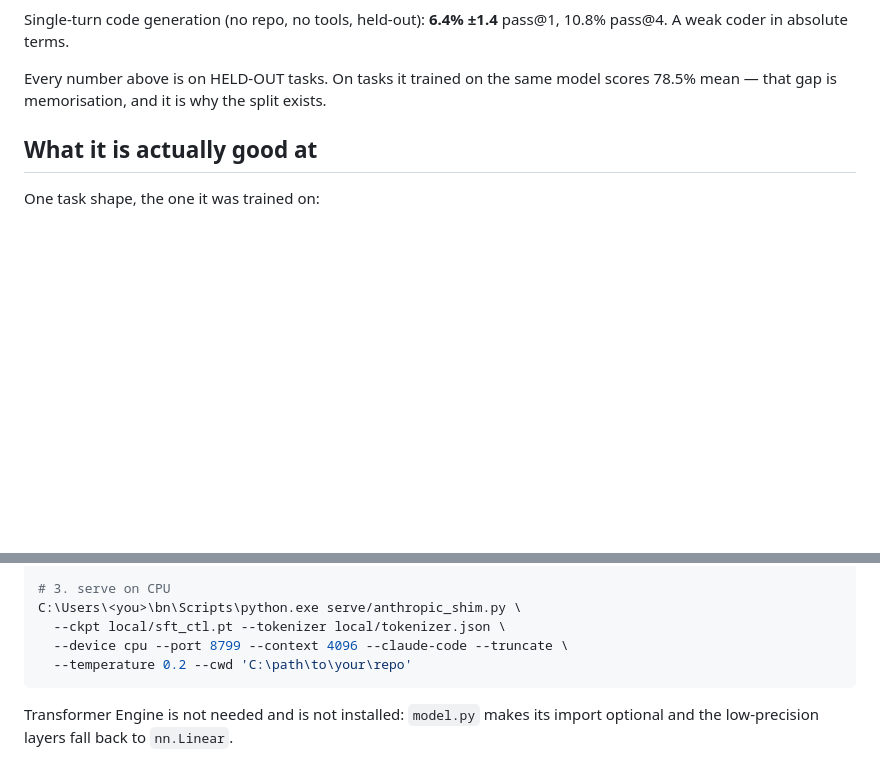
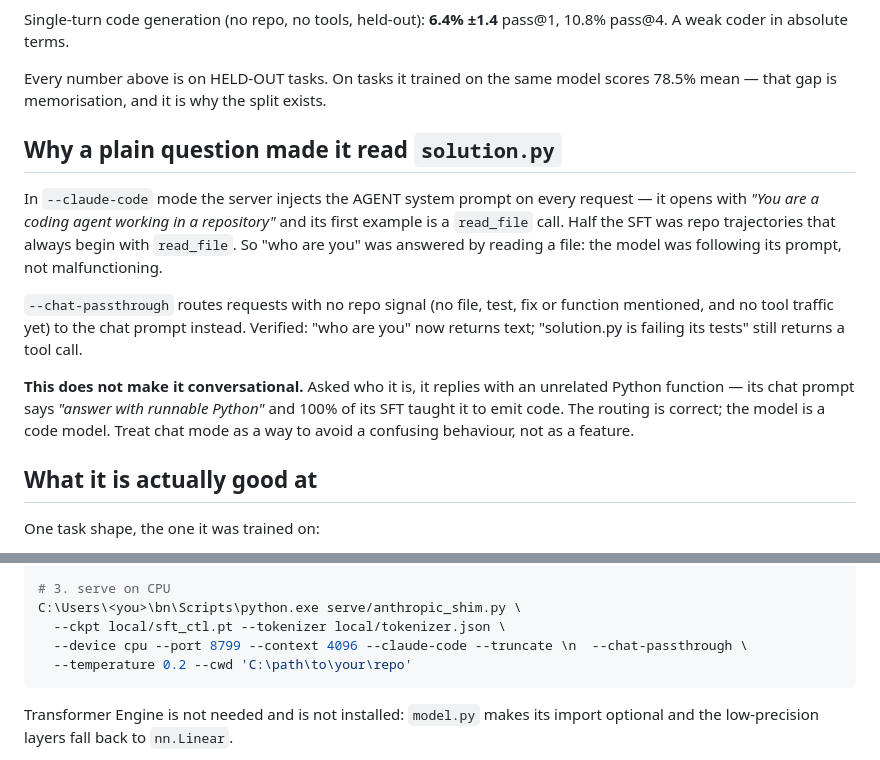
Before and after one commit to alexhuo2020/nano-coder, a Markdown page: serve/README.md, 2 parts joined by grey strips. Drawn GitHub-style; blank space fills up the shorter version.

Commit message:
Document chat routing and its limit in serve/README.md
Explains why a plain question made the model read solution.py (the agent system
prompt is injected on every request in --claude-code mode), what
--chat-passthrough does, and that it does NOT make an 85M code-only model
conversational -- asked who it is, it answers with an unrelated function.

Co-Authored-By: Claude Opus 5 (1M context) <noreply@anthropic.com>

````diff
--- a/serve/README.md
+++ b/serve/README.md
@@ -30,6 +30,25 @@ pass@1, 10.8% pass@4. A weak coder in absolute terms.
 
 Every number above is on HELD-OUT tasks. On tasks it trained on the same model
 scores 78.5% mean — that gap is memorisation, and it is why the split exists.
+
+## Why a plain question made it read `solution.py`
+
+In `--claude-code` mode the server injects the AGENT system prompt on every
+request — it opens with *"You are a coding agent working in a repository"* and
+its first example is a `read_file` call. Half the SFT was repo trajectories
+that always begin with `read_file`. So "who are you" was answered by reading a
+file: the model was following its prompt, not malfunctioning.
+
+`--chat-passthrough` routes requests with no repo signal (no file, test, fix or
+function mentioned, and no tool traffic yet) to the chat prompt instead.
+Verified: "who are you" now returns text; "solution.py is failing its tests"
+still returns a tool call.
+
+**This does not make it conversational.** Asked who it is, it replies with an
+unrelated Python function — its chat prompt says *"answer with runnable
+Python"* and 100% of its SFT taught it to emit code. The routing is correct;
+the model is a code model. Treat chat mode as a way to avoid a confusing
+behaviour, not as a feature.
 
 ## What it is actually good at
 
@@ -64,7 +83,7 @@ aws s3 cp s3://nova-moe-checkpoints-045064753427/blackwell_nanogpt_tokenizer.jso
 # 3. serve on CPU
 C:\Users\<you>\bn\Scripts\python.exe serve/anthropic_shim.py \
   --ckpt local/sft_ctl.pt --tokenizer local/tokenizer.json \
-  --device cpu --port 8799 --context 4096 --claude-code --truncate \
+  --device cpu --port 8799 --context 4096 --claude-code --truncate \n  --chat-passthrough \
   --temperature 0.2 --cwd 'C:\path\to\your\repo'
 ```
 
````
